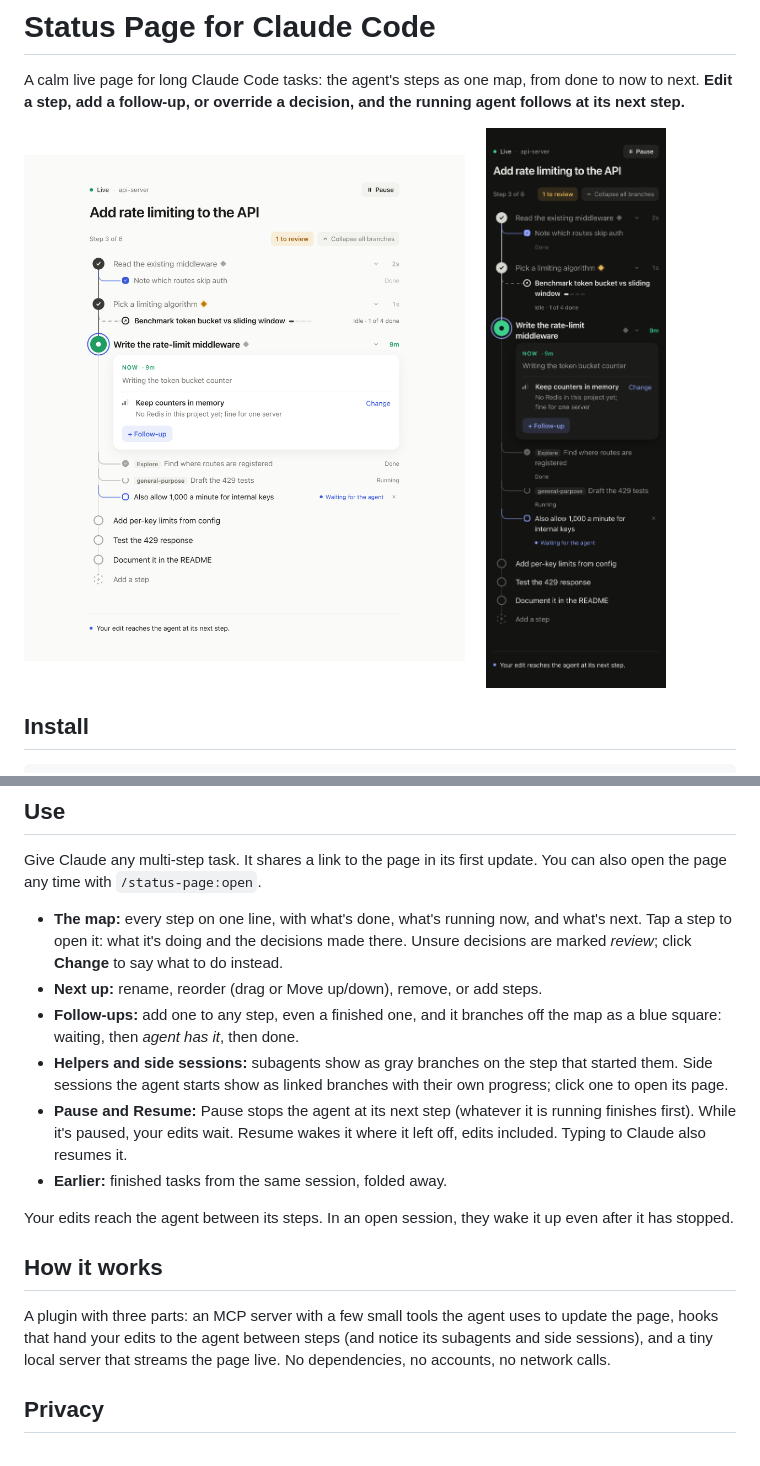
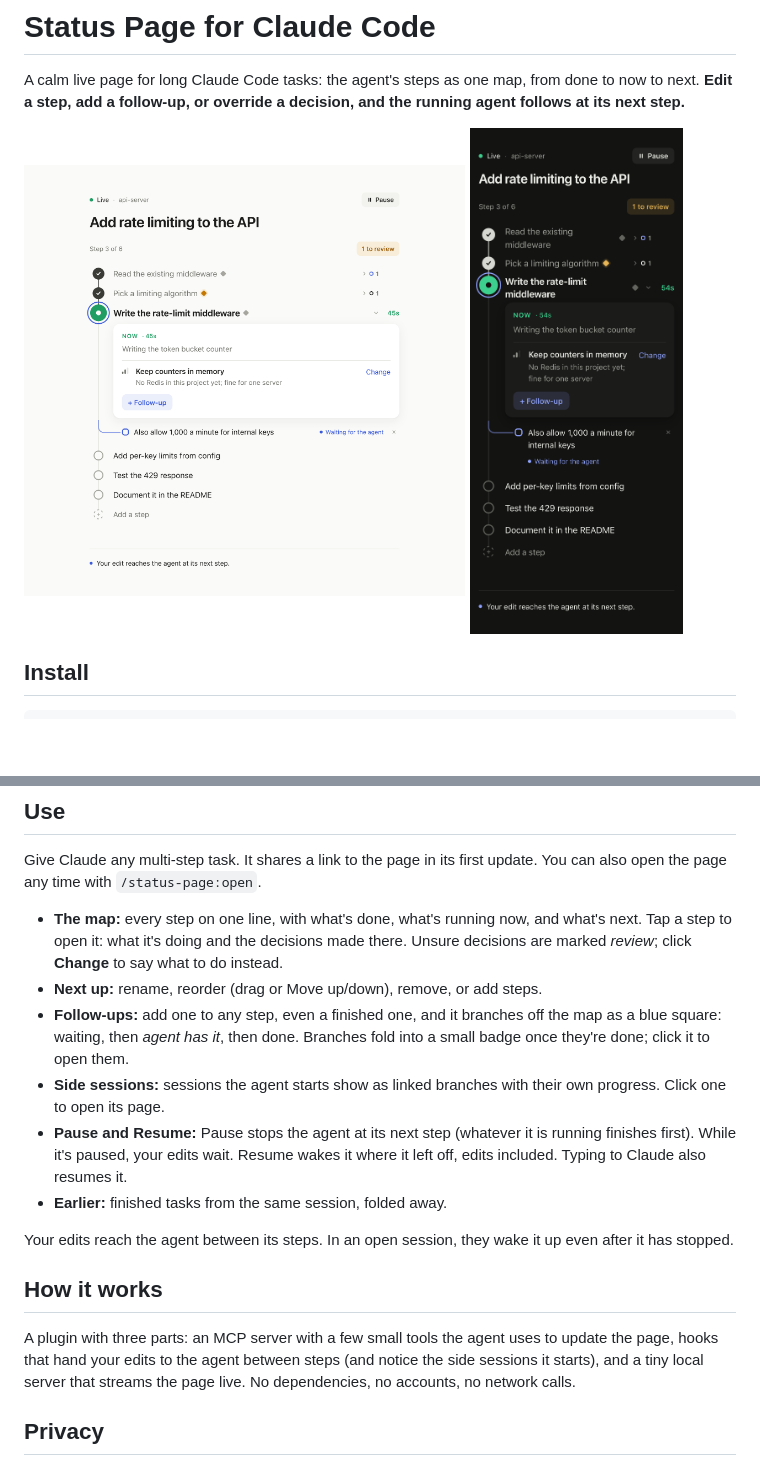
Before and after one commit to Sharath-majjigi/agent-status-page, a Markdown page: README.md, 2 parts joined by grey strips. Drawn GitHub-style; pictures changed too: docs/desktop-light.png, docs/phone-dark.png; blank space fills up the shorter version.

```diff
--- a/README.md
+++ b/README.md
@@ -21,8 +21,8 @@ Give Claude any multi-step task. It shares a link to the page in its first updat
 
 - **The map:** every step on one line, with what's done, what's running now, and what's next. Tap a step to open it: what it's doing and the decisions made there. Unsure decisions are marked *review*; click **Change** to say what to do instead.
 - **Next up:** rename, reorder (drag or Move up/down), remove, or add steps.
-- **Follow-ups:** add one to any step, even a finished one, and it branches off the map as a blue square: waiting, then *agent has it*, then done.
-- **Helpers and side sessions:** subagents show as gray branches on the step that started them. Side sessions the agent starts show as linked branches with their own progress; click one to open its page.
+- **Follow-ups:** add one to any step, even a finished one, and it branches off the map as a blue square: waiting, then *agent has it*, then done. Branches fold into a small badge once they're done; click it to open them.
+- **Side sessions:** sessions the agent starts show as linked branches with their own progress. Click one to open its page.
 - **Pause and Resume:** Pause stops the agent at its next step (whatever it is running finishes first). While it's paused, your edits wait. Resume wakes it where it left off, edits included. Typing to Claude also resumes it.
 - **Earlier:** finished tasks from the same session, folded away.
 
@@ -30,7 +30,7 @@ Your edits reach the agent between its steps. In an open session, they wake it u
 
 ## How it works
 
-A plugin with three parts: an MCP server with a few small tools the agent uses to update the page, hooks that hand your edits to the agent between steps (and notice its subagents and side sessions), and a tiny local server that streams the page live. No dependencies, no accounts, no network calls.
+A plugin with three parts: an MCP server with a few small tools the agent uses to update the page, hooks that hand your edits to the agent between steps (and notice the side sessions it starts), and a tiny local server that streams the page live. No dependencies, no accounts, no network calls.
 
 ## Privacy
 
```
Also changed, not shown: skills/keep-status/SKILL.md (+1 -1 lines), docs/desktop-dark.png, docs/phone-light.png, 4 other files.
